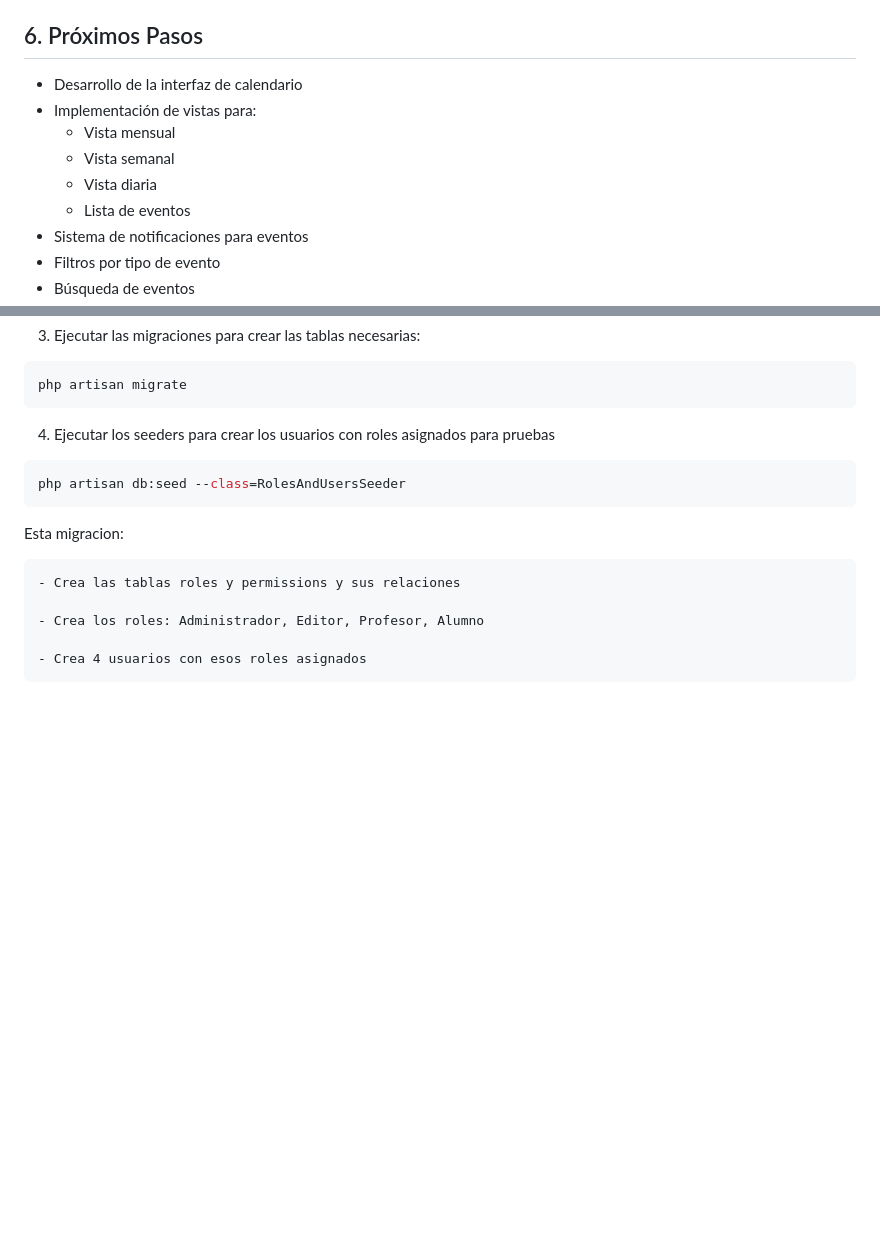
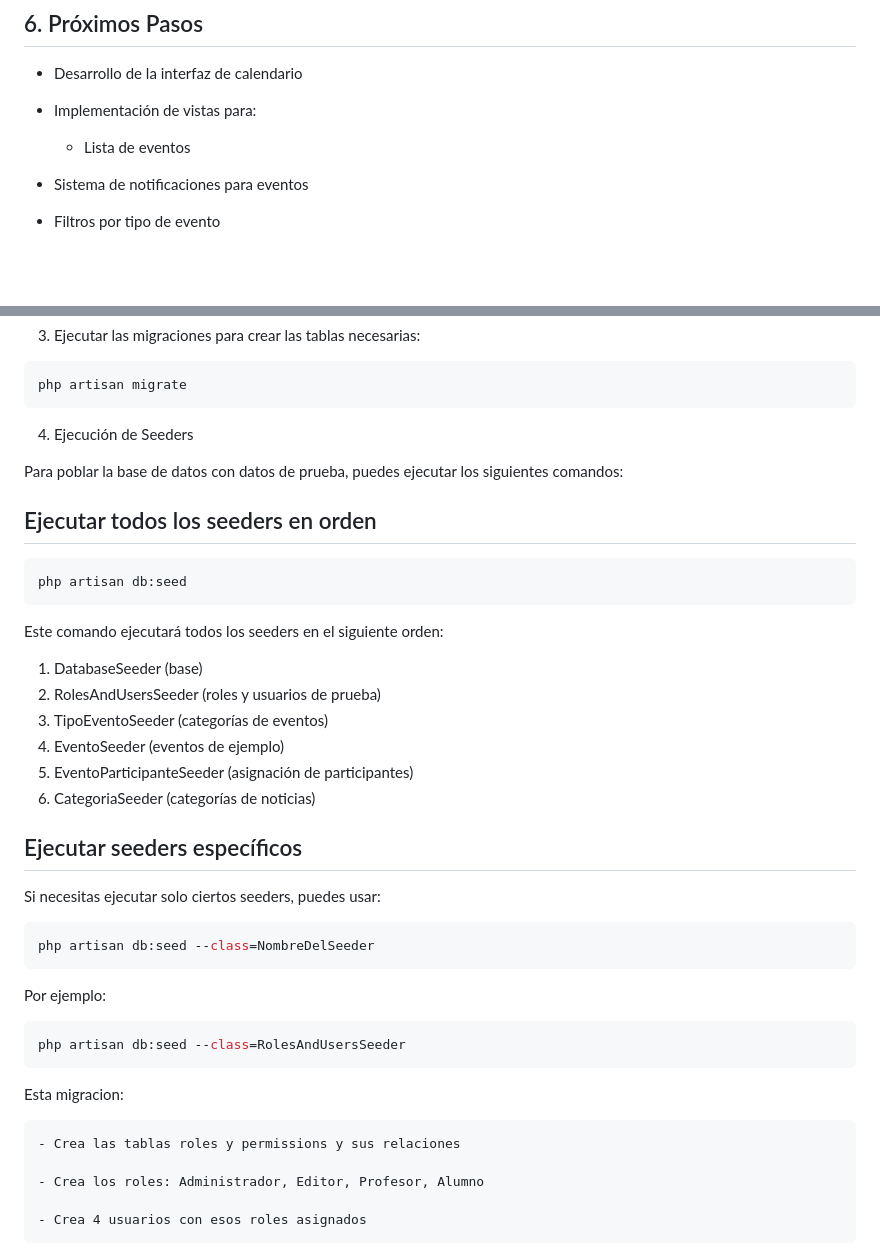
Before and after one commit to mapeos/GAP2025_Laravel, a Markdown page: README.md, 2 parts joined by grey strips. Rendered like a GitHub page; blank space fills up the shorter version.

Commit message:
Actualización README sobre seeders

````diff
--- a/README.md
+++ b/README.md
@@ -204,9 +204,7 @@ Se han desarrollado tres modelos principales que gestionan las relaciones entre
 ## 6. Próximos Pasos
 - Desarrollo de la interfaz de calendario
 - Implementación de vistas para:
-  - Vista mensual
-  - Vista semanal
-  - Vista diaria
+
   - Lista de eventos
 - Sistema de notificaciones para eventos
 - Filtros por tipo de evento
@@ -386,7 +384,30 @@ php artisan vendor:publish --provider="Spatie\Permission\PermissionServiceProvid
 ```bash
 php artisan migrate
 ```
-4. Ejecutar los seeders para crear los usuarios con roles asignados para pruebas
+4. Ejecución de Seeders
+
+Para poblar la base de datos con datos de prueba, puedes ejecutar los siguientes comandos:
+
+## Ejecutar todos los seeders en orden
+```bash
+php artisan db:seed
+```
+
+Este comando ejecutará todos los seeders en el siguiente orden:
+1. DatabaseSeeder (base)
+2. RolesAndUsersSeeder (roles y usuarios de prueba)
+3. TipoEventoSeeder (categorías de eventos)
+4. EventoSeeder (eventos de ejemplo)
+5. EventoParticipanteSeeder (asignación de participantes)
+6. CategoriaSeeder (categorías de noticias)
+
+## Ejecutar seeders específicos
+Si necesitas ejecutar solo ciertos seeders, puedes usar:
+```bash
+php artisan db:seed --class=NombreDelSeeder
+```
+
+Por ejemplo:
 ```bash
 php artisan db:seed --class=RolesAndUsersSeeder
 ```
````
